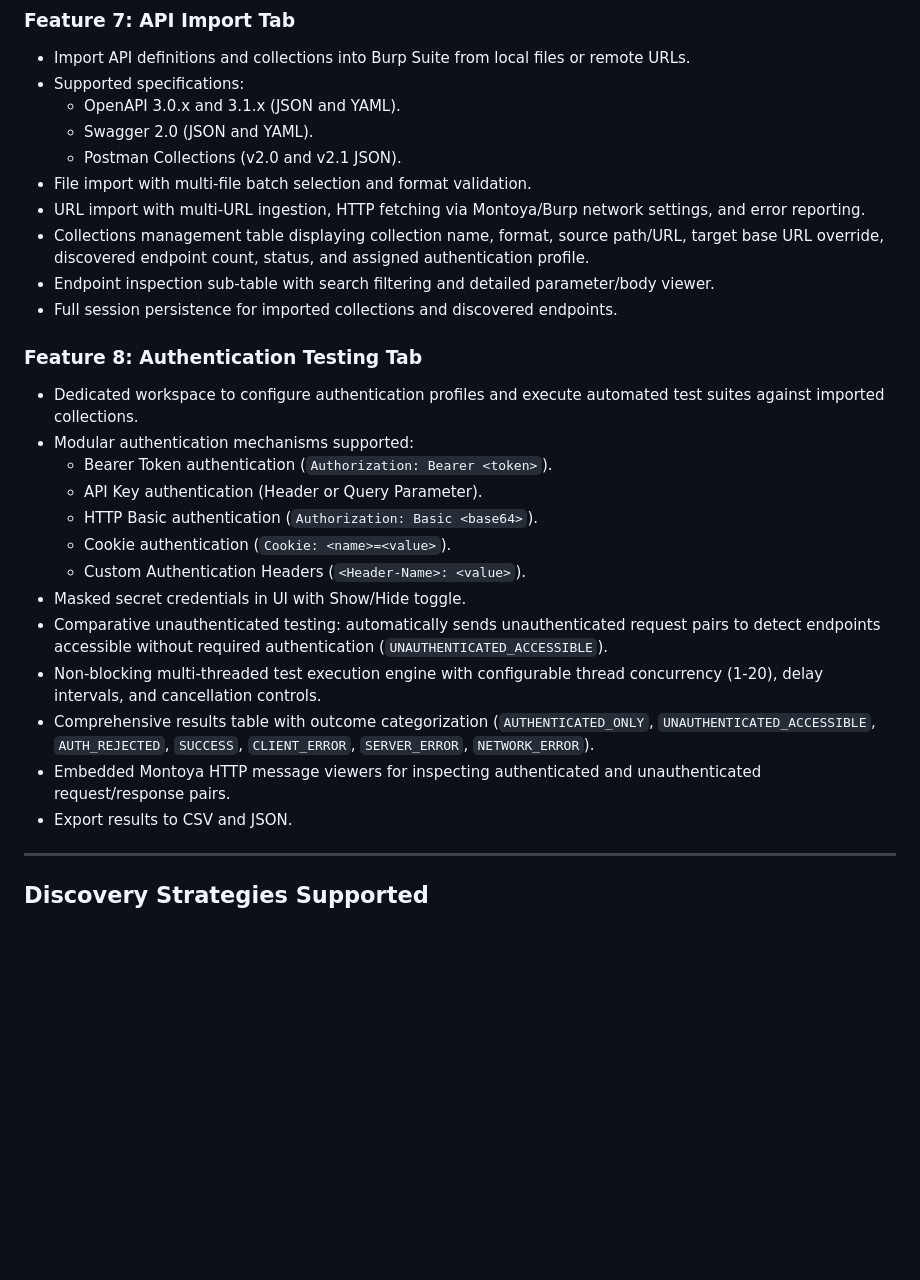
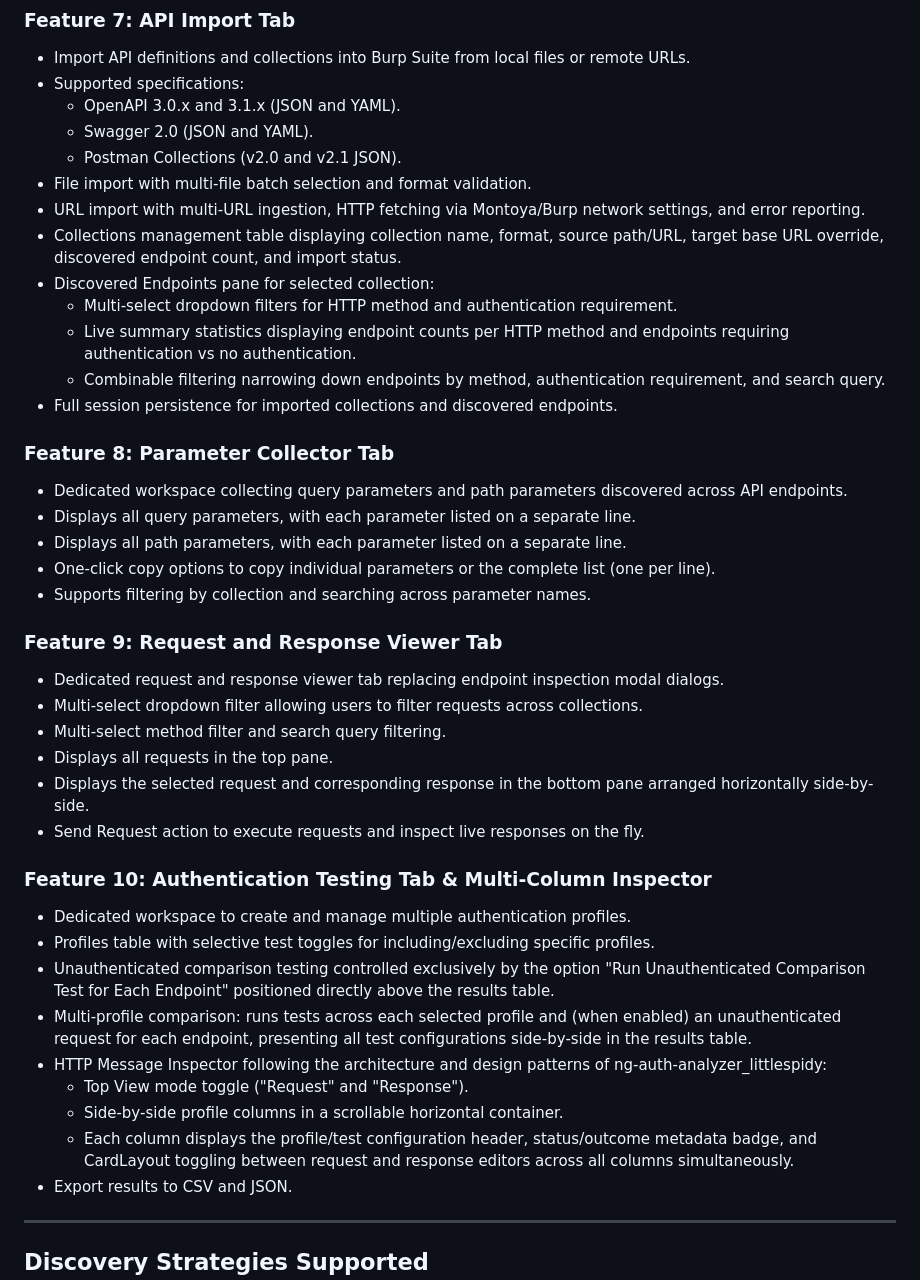
Before and after one commit to 0xLittleSpidy/burpsuite-tools, a Markdown page: APIInspector_littlespidy/README.md, the part around the change. Drawn GitHub-style; blank space fills up the shorter version.

Commit message:
docs(api-inspector): document discovered endpoint filters, parameter collector, request response viewer, and auth comparison inspector

```diff
--- a/APIInspector_littlespidy/README.md
+++ b/APIInspector_littlespidy/README.md
@@ -66,23 +66,37 @@ Modern web applications and APIs frequently maintain legacy, unreleased, depreca
   - Postman Collections (v2.0 and v2.1 JSON).
 - File import with multi-file batch selection and format validation.
 - URL import with multi-URL ingestion, HTTP fetching via Montoya/Burp network settings, and error reporting.
-- Collections management table displaying collection name, format, source path/URL, target base URL override, discovered endpoint count, status, and assigned authentication profile.
-- Endpoint inspection sub-table with search filtering and detailed parameter/body viewer.
+- Collections management table displaying collection name, format, source path/URL, target base URL override, discovered endpoint count, and import status.
+- Discovered Endpoints pane for selected collection:
+  - Multi-select dropdown filters for HTTP method and authentication requirement.
+  - Live summary statistics displaying endpoint counts per HTTP method and endpoints requiring authentication vs no authentication.
+  - Combinable filtering narrowing down endpoints by method, authentication requirement, and search query.
 - Full session persistence for imported collections and discovered endpoints.
 
-### Feature 8: Authentication Testing Tab
-- Dedicated workspace to configure authentication profiles and execute automated test suites against imported collections.
-- Modular authentication mechanisms supported:
-  - Bearer Token authentication (`Authorization: Bearer <token>`).
-  - API Key authentication (Header or Query Parameter).
-  - HTTP Basic authentication (`Authorization: Basic <base64>`).
-  - Cookie authentication (`Cookie: <name>=<value>`).
-  - Custom Authentication Headers (`<Header-Name>: <value>`).
-- Masked secret credentials in UI with Show/Hide toggle.
-- Comparative unauthenticated testing: automatically sends unauthenticated request pairs to detect endpoints accessible without required authentication (`UNAUTHENTICATED_ACCESSIBLE`).
-- Non-blocking multi-threaded test execution engine with configurable thread concurrency (1-20), delay intervals, and cancellation controls.
-- Comprehensive results table with outcome categorization (`AUTHENTICATED_ONLY`, `UNAUTHENTICATED_ACCESSIBLE`, `AUTH_REJECTED`, `SUCCESS`, `CLIENT_ERROR`, `SERVER_ERROR`, `NETWORK_ERROR`).
-- Embedded Montoya HTTP message viewers for inspecting authenticated and unauthenticated request/response pairs.
+### Feature 8: Parameter Collector Tab
+- Dedicated workspace collecting query parameters and path parameters discovered across API endpoints.
+- Displays all query parameters, with each parameter listed on a separate line.
+- Displays all path parameters, with each parameter listed on a separate line.
+- One-click copy options to copy individual parameters or the complete list (one per line).
+- Supports filtering by collection and searching across parameter names.
+
+### Feature 9: Request and Response Viewer Tab
+- Dedicated request and response viewer tab replacing endpoint inspection modal dialogs.
+- Multi-select dropdown filter allowing users to filter requests across collections.
+- Multi-select method filter and search query filtering.
+- Displays all requests in the top pane.
+- Displays the selected request and corresponding response in the bottom pane arranged horizontally side-by-side.
+- Send Request action to execute requests and inspect live responses on the fly.
+
+### Feature 10: Authentication Testing Tab & Multi-Column Inspector
+- Dedicated workspace to create and manage multiple authentication profiles.
+- Profiles table with selective test toggles for including/excluding specific profiles.
+- Unauthenticated comparison testing controlled exclusively by the option "Run Unauthenticated Comparison Test for Each Endpoint" positioned directly above the results table.
+- Multi-profile comparison: runs tests across each selected profile and (when enabled) an unauthenticated request for each endpoint, presenting all test configurations side-by-side in the results table.
+- HTTP Message Inspector following the architecture and design patterns of ng-auth-analyzer_littlespidy:
+  - Top View mode toggle ("Request" and "Response").
+  - Side-by-side profile columns in a scrollable horizontal container.
+  - Each column displays the profile/test configuration header, status/outcome metadata badge, and CardLayout toggling between request and response editors across all columns simultaneously.
 - Export results to CSV and JSON.
 
 ---
```
